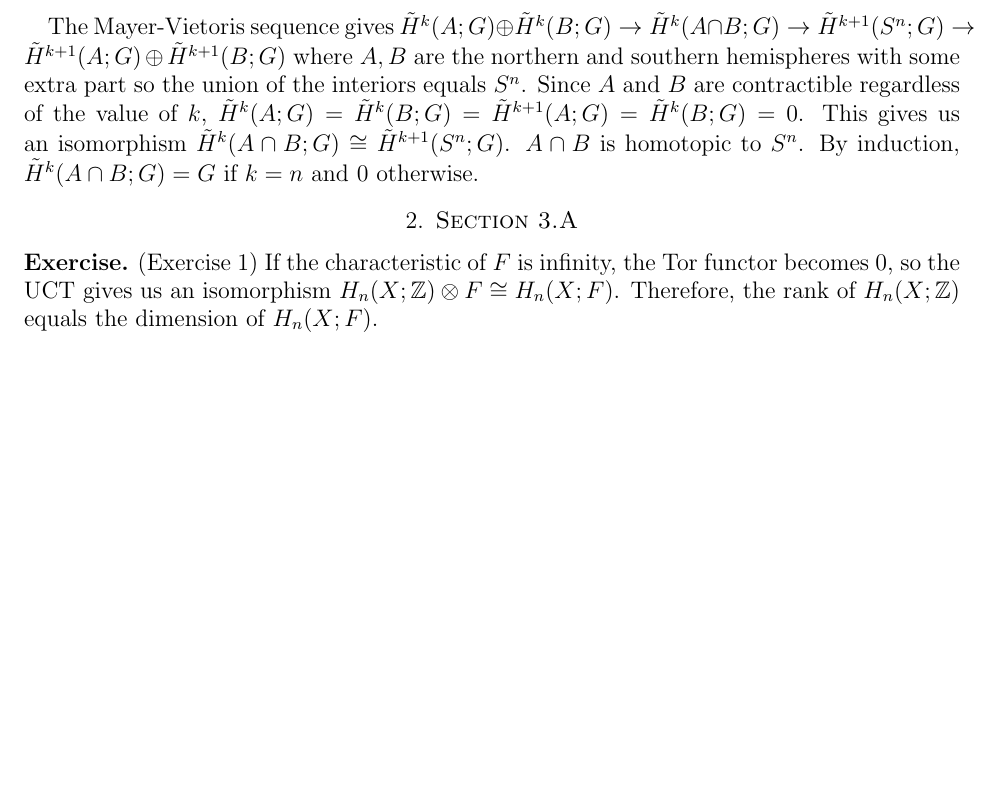
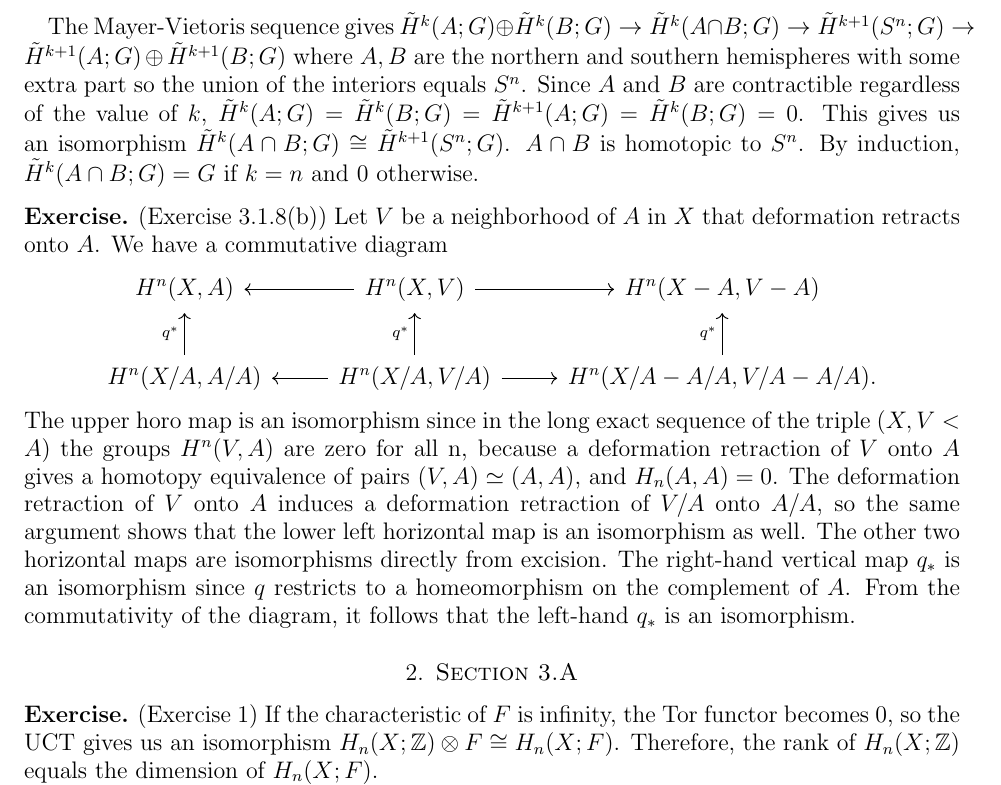
Before and after one commit to hidenori-shinohara/courses, a LaTeX problem sheet (math612/hw2/math612-hw2.tex): part of page 4 of 4 before the commit and part of page 4 of 5 after it, cut so that both start at the same text, the shorter picture padded with empty space. Compiled offline with pdfLaTeX.

Commit message:
Finish ex 3.1.8(b)

```diff
--- a/math612/hw2/math612-hw2.tex
+++ b/math612/hw2/math612-hw2.tex
@@ -247,6 +247,22 @@
   By induction, $\tilde{H}^k(A \cap B; G) = G$ if $k = n$ and 0 otherwise.
 \end{exer}
 
+\begin{exer}{(Exercise 3.1.8(b))}
+  Let $V$ be a neighborhood of $A$ in $X$ that deformation retracts onto $A$.
+  We have a commutative diagram
+  \begin{center}
+    \begin{tikzcd}[cells={nodes={minimum height=2em}}]
+      H^n(X, A)                              &  H^n(X, V)         \arrow[l]                      \arrow[r] &  H^n(X - A, V - A) \\
+      H^n(X / A, A / A) \arrow[u,"q^{\ast}"] &  H^n(X / A, V / A) \arrow[l] \arrow[u,"q^{\ast}"] \arrow[r] &  H^n(X / A - A / A, V / A - A / A) \arrow[u,"q^{\ast}"].
+    \end{tikzcd}
+  \end{center}
+  The upper horo map is an isomorphism since in the long exact sequence of the triple $(X, V< A)$ the groups $H^n(V, A)$ are zero for all n, because a deformation retraction of $V$ onto $A$ gives a homotopy equivalence of pairs $(V, A) \simeq (A, A)$, and $H_n(A, A) = 0$.
+  The deformation retraction of $V$ onto $A$ induces a deformation retraction of $V / A$ onto $A / A$, so the same argument shows that the lower left horizontal map is an isomorphism as well.
+  The other two horizontal maps are isomorphisms directly from excision.
+  The right-hand vertical map $q_{\ast}$ is an isomorphism since $q$ restricts to a homeomorphism on the complement of $A$.
+  From the commutativity of the diagram, it follows that the left-hand $q_{\ast}$ is an isomorphism.
+\end{exer}
+
 \section{Section 3.A}
 
 \begin{exer}{(Exercise 1)}
```
Also changed, not shown: math612/hw2/math612-hw2.pdf.
